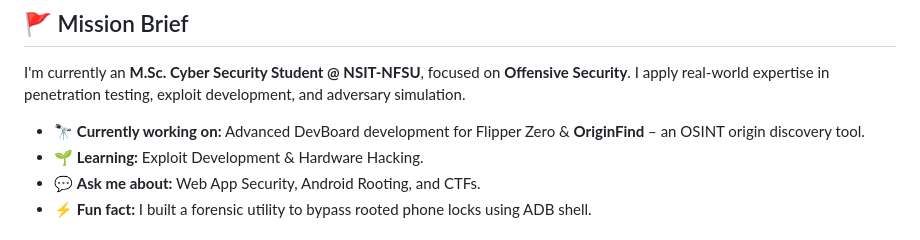
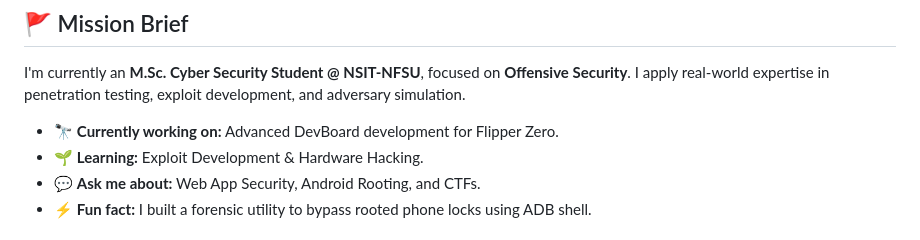
Before and after one commit to Rehan137/rehan137, a Markdown page: README.md, the part around the change. Rendered like a GitHub page.

```diff
--- a/README.md
+++ b/README.md
@@ -29,7 +29,7 @@
 
 I'm currently an **M.Sc. Cyber Security Student @ NSIT-NFSU**, focused on **Offensive Security**. I apply real-world expertise in penetration testing, exploit development, and adversary simulation.
 
-- 🔭 **Currently working on:** Advanced DevBoard development for Flipper Zero & **OriginFind** – an OSINT origin discovery tool.
+- 🔭 **Currently working on:** Advanced DevBoard development for Flipper Zero.
 - 🌱 **Learning:** Exploit Development & Hardware Hacking.
 - 💬 **Ask me about:** Web App Security, Android Rooting, and CTFs.
 - ⚡ **Fun fact:** I built a forensic utility to bypass rooted phone locks using ADB shell.
```
